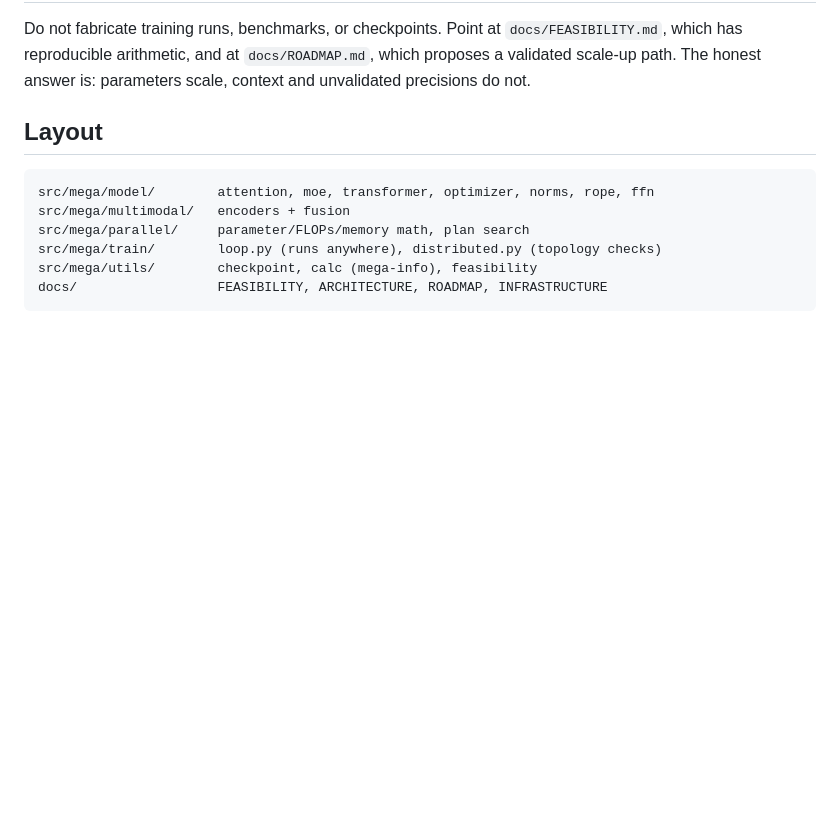
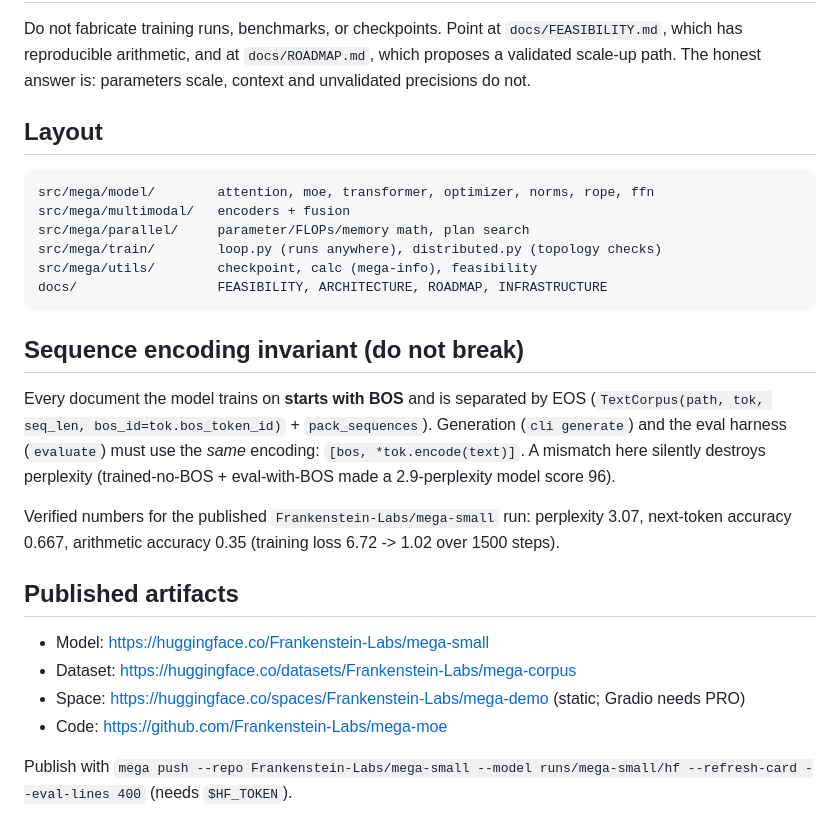
Before and after one commit to Frankenstein-Labs/mega-moe, a Markdown page: AGENTS.md, the part around the change. Drawn GitHub-style; blank space fills up the shorter version.

Commit message:
AGENTS.md: sequence-encoding invariant and published artifact URLs
Co-authored-by: openhands <openhands@all-hands.dev>

````diff
--- a/AGENTS.md
+++ b/AGENTS.md
@@ -82,3 +82,24 @@ src/mega/train/        loop.py (runs anywhere), distributed.py (topology checks)
 src/mega/utils/        checkpoint, calc (mega-info), feasibility
 docs/                  FEASIBILITY, ARCHITECTURE, ROADMAP, INFRASTRUCTURE
 ```
+
+## Sequence encoding invariant (do not break)
+
+Every document the model trains on **starts with BOS** and is separated by EOS
+(`TextCorpus(path, tok, seq_len, bos_id=tok.bos_token_id)` + `pack_sequences`).
+Generation (`cli generate`) and the eval harness (`evaluate`) must use the *same*
+encoding: `[bos, *tok.encode(text)]`. A mismatch here silently destroys perplexity
+(trained-no-BOS + eval-with-BOS made a 2.9-perplexity model score 96).
+
+Verified numbers for the published `Frankenstein-Labs/mega-small` run: perplexity
+3.07, next-token accuracy 0.667, arithmetic accuracy 0.35 (training loss 6.72 -> 1.02
+over 1500 steps).
+
+## Published artifacts
+
+* Model:   https://huggingface.co/Frankenstein-Labs/mega-small
+* Dataset: https://huggingface.co/datasets/Frankenstein-Labs/mega-corpus
+* Space:   https://huggingface.co/spaces/Frankenstein-Labs/mega-demo  (static; Gradio needs PRO)
+* Code:    https://github.com/Frankenstein-Labs/mega-moe
+
+Publish with `mega push --repo Frankenstein-Labs/mega-small --model runs/mega-small/hf --refresh-card --eval-lines 400` (needs `$HF_TOKEN`).
````
